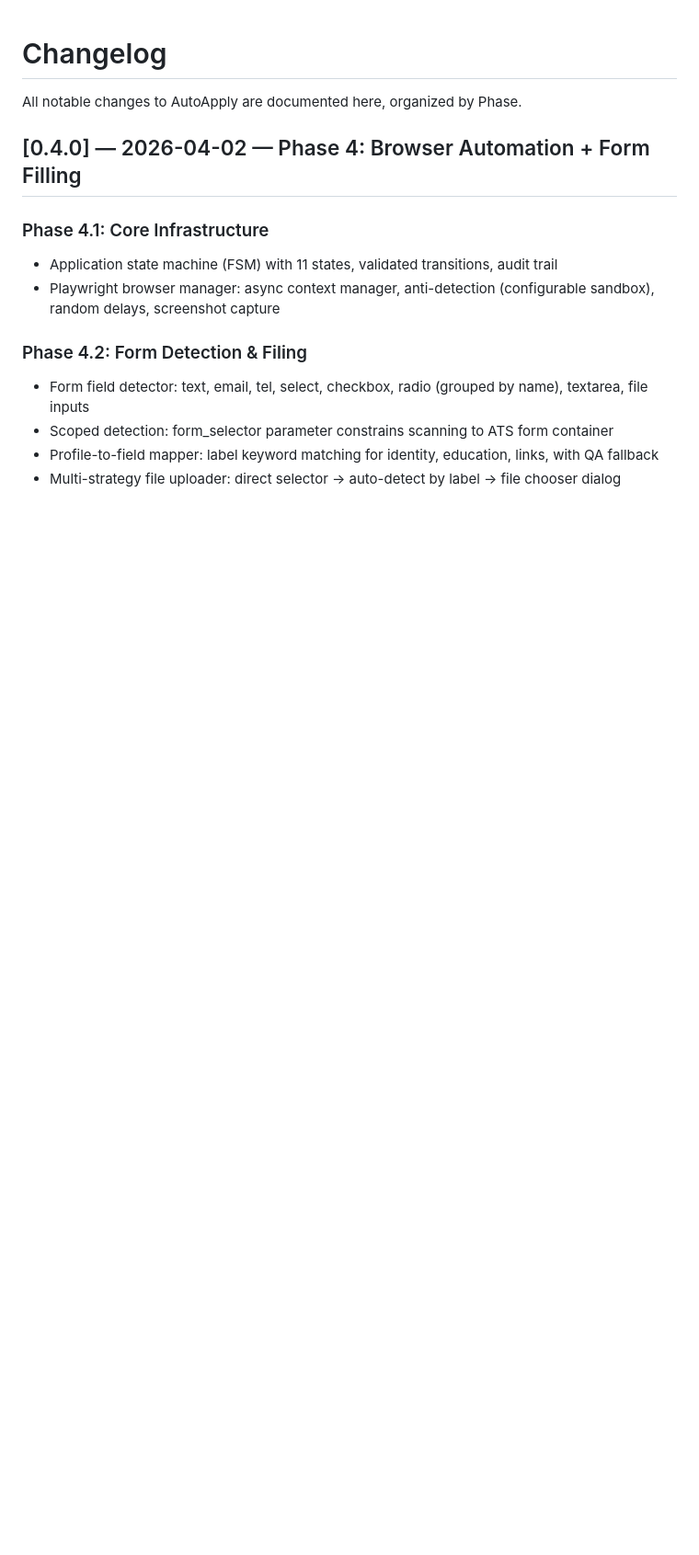
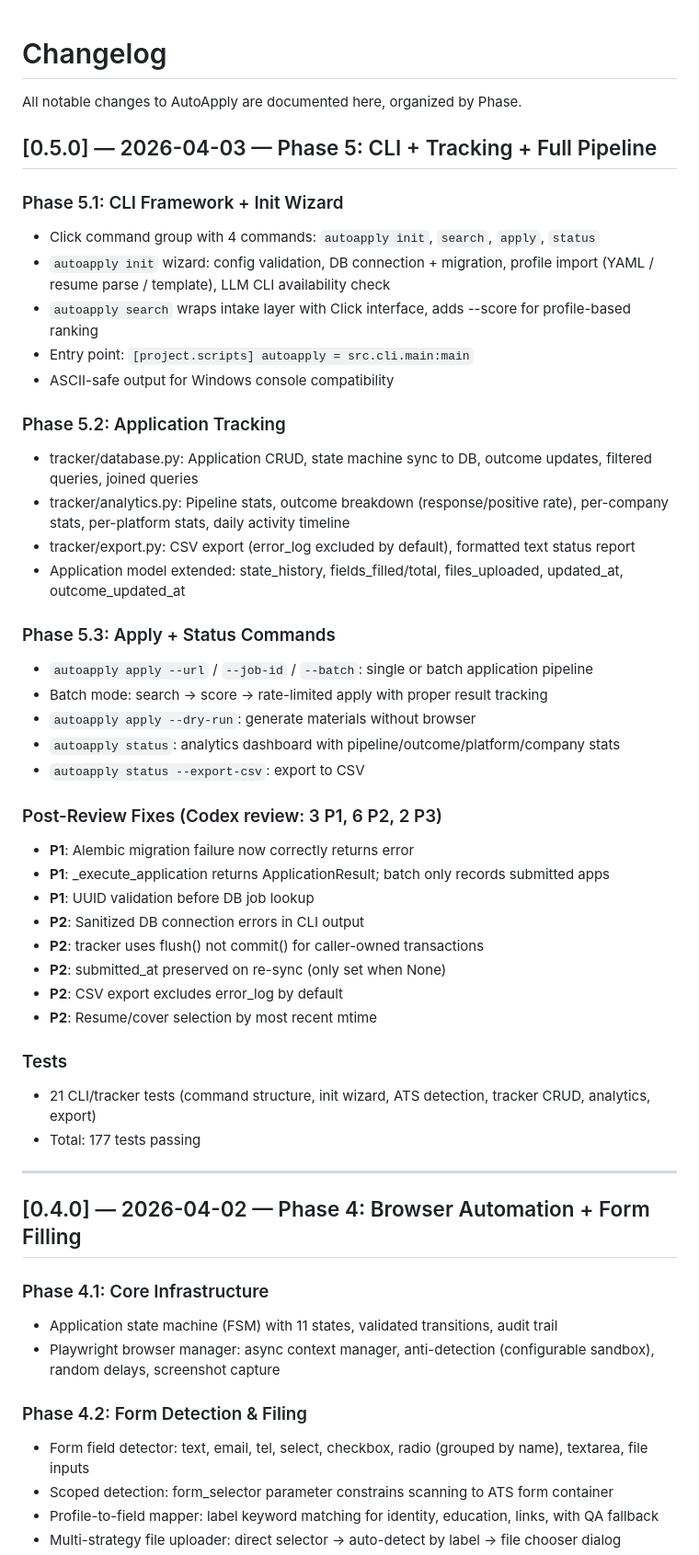
Before and after one commit to Liam-Frost/AutoApply, a Markdown page: docs/CHANGELOG.md, the part around the change. Shown at 92% size. GitHub-like rendering; blank space fills up the shorter version.

```diff
--- a/docs/CHANGELOG.md
+++ b/docs/CHANGELOG.md
@@ -1,6 +1,44 @@
 # Changelog
 
 All notable changes to AutoApply are documented here, organized by Phase.
+
+## [0.5.0] — 2026-04-03 — Phase 5: CLI + Tracking + Full Pipeline
+
+### Phase 5.1: CLI Framework + Init Wizard
+- Click command group with 4 commands: `autoapply init`, `search`, `apply`, `status`
+- `autoapply init` wizard: config validation, DB connection + migration, profile import (YAML / resume parse / template), LLM CLI availability check
+- `autoapply search` wraps intake layer with Click interface, adds --score for profile-based ranking
+- Entry point: `[project.scripts] autoapply = src.cli.main:main`
+- ASCII-safe output for Windows console compatibility
+
+### Phase 5.2: Application Tracking
+- tracker/database.py: Application CRUD, state machine sync to DB, outcome updates, filtered queries, joined queries
+- tracker/analytics.py: Pipeline stats, outcome breakdown (response/positive rate), per-company stats, per-platform stats, daily activity timeline
+- tracker/export.py: CSV export (error_log excluded by default), formatted text status report
+- Application model extended: state_history, fields_filled/total, files_uploaded, updated_at, outcome_updated_at
+
+### Phase 5.3: Apply + Status Commands
+- `autoapply apply --url` / `--job-id` / `--batch`: single or batch application pipeline
+- Batch mode: search -> score -> rate-limited apply with proper result tracking
+- `autoapply apply --dry-run`: generate materials without browser
+- `autoapply status`: analytics dashboard with pipeline/outcome/platform/company stats
+- `autoapply status --export-csv`: export to CSV
+
+### Post-Review Fixes (Codex review: 3 P1, 6 P2, 2 P3)
+- **P1**: Alembic migration failure now correctly returns error
+- **P1**: _execute_application returns ApplicationResult; batch only records submitted apps
+- **P1**: UUID validation before DB job lookup
+- **P2**: Sanitized DB connection errors in CLI output
+- **P2**: tracker uses flush() not commit() for caller-owned transactions
+- **P2**: submitted_at preserved on re-sync (only set when None)
+- **P2**: CSV export excludes error_log by default
+- **P2**: Resume/cover selection by most recent mtime
+
+### Tests
+- 21 CLI/tracker tests (command structure, init wizard, ATS detection, tracker CRUD, analytics, export)
+- Total: 177 tests passing
+
+---
 
 ## [0.4.0] — 2026-04-02 — Phase 4: Browser Automation + Form Filling
 
```
Also changed, not shown: README.md (+24 -2 lines), docs/PROJECT_MANAGEMENT.md (+9 -9 lines).
